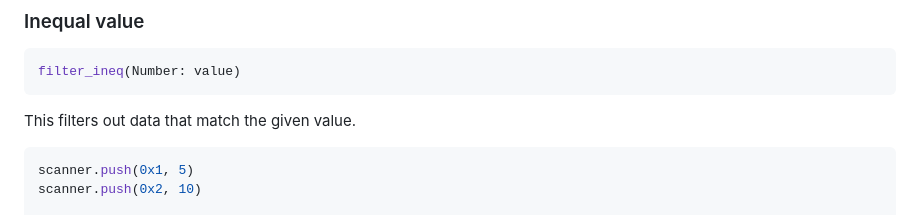
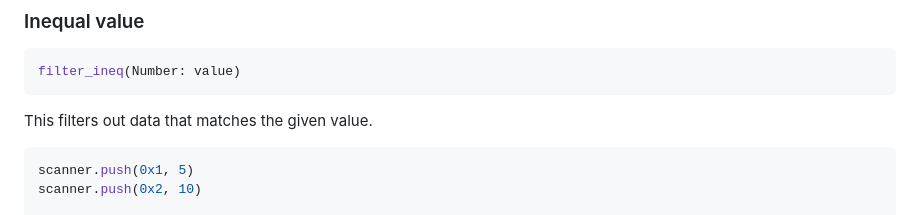
Before and after one commit to crxdelv/memory-scanner, a Markdown page: README.md, the part around the change. GitHub-like rendering.

````diff
--- a/README.md
+++ b/README.md
@@ -128,7 +128,7 @@ scanner.filter_eq(5)
 filter_ineq(Number: value)
 ```
 
-This filters out data that match the given value.
+This filters out data that matches the given value.
 
 ```javascript
 scanner.push(0x1, 5)
````
